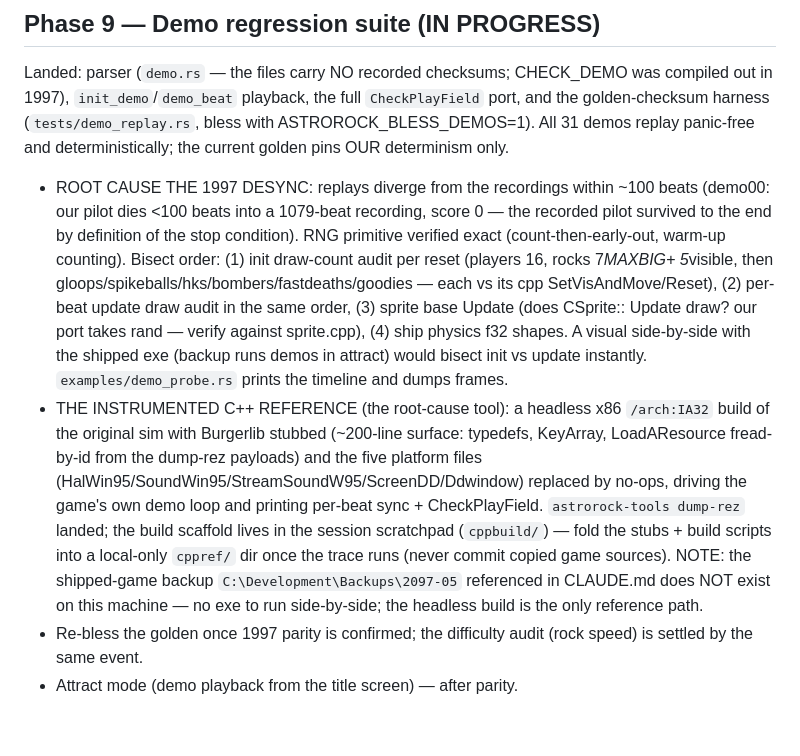
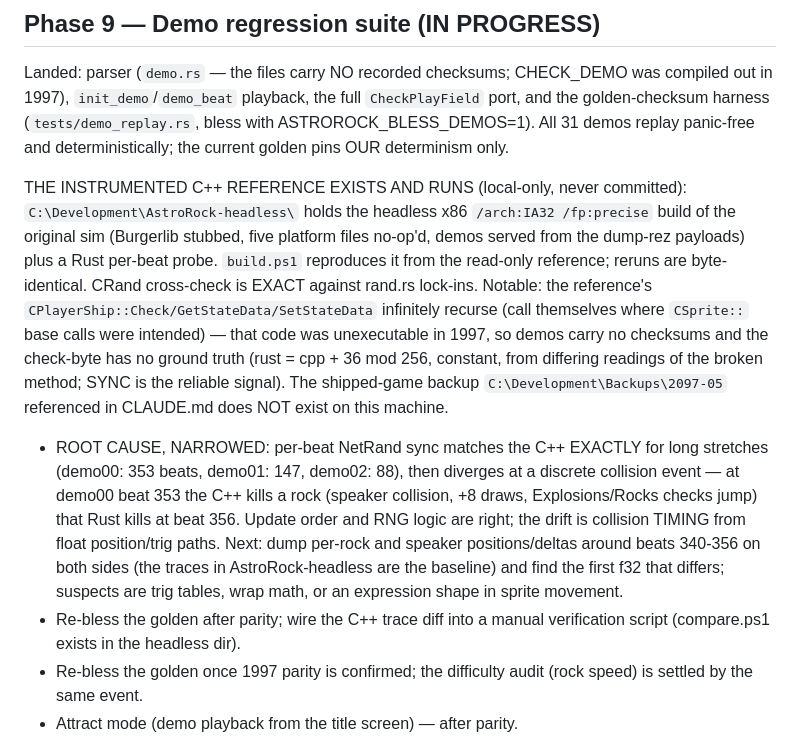
Before and after one commit to larsbrubaker/AstroRock, a Markdown page: todo.md, the part around the change. Rendered like a GitHub page; blank space fills up the shorter version.

Commit message:
Phase 9: the instrumented C++ reference runs - desync narrowed to collision timing
The headless x86 build of the original sim (local-only, at
C:\Development\AstroRock-headless) traces per-beat sync and
CheckPlayField for the shipped demos. CRand matches the Rust
lock-ins exactly, and the NetRand sync counter matches the Rust
replay for long stretches (demo00: 353 beats) before diverging at a
discrete collision event - a speaker-vs-rock kill lands 3 beats
earlier in C++ than in Rust. Update order and RNG logic are
confirmed right; the hunt is now a float position/trig drift around
those beats.

Also learned: the reference CPlayerShip::Check family infinitely
recurses (self-calls where CSprite:: base calls were intended) - it
could never have executed in 1997, so the check byte has no ground
truth and sync is the reliable signal. todo.md updated accordingly.

Co-Authored-By: Claude Fable 5 <noreply@anthropic.com>

```diff
--- a/todo.md
+++ b/todo.md
@@ -76,33 +76,35 @@ harness (`tests/demo_replay.rs`, bless with ASTROROCK_BLESS_DEMOS=1).
 All 31 demos replay panic-free and deterministically; the current
 golden pins OUR determinism only.
 
-- ROOT CAUSE THE 1997 DESYNC: replays diverge from the recordings
-  within ~100 beats (demo00: our pilot dies <100 beats into a
-  1079-beat recording, score 0 — the recorded pilot survived to the
-  end by definition of the stop condition). RNG primitive verified
-  exact (count-then-early-out, warm-up counting). Bisect order:
-  (1) init draw-count audit per reset (players 16, rocks 7*MAXBIG+
-  5*visible, then gloops/spikeballs/hks/bombers/fastdeaths/goodies —
-  each vs its cpp SetVisAndMove/Reset), (2) per-beat update draw
-  audit in the same order, (3) sprite base Update (does CSprite::
-  Update draw? our port takes rand — verify against sprite.cpp),
-  (4) ship physics f32 shapes. A visual side-by-side with the
-  shipped exe (backup runs demos in attract) would bisect init vs
-  update instantly. `examples/demo_probe.rs` prints the timeline
-  and dumps frames.
-- THE INSTRUMENTED C++ REFERENCE (the root-cause tool): a headless
-  x86 `/arch:IA32` build of the original sim with Burgerlib stubbed
-  (~200-line surface: typedefs, KeyArray, LoadAResource fread-by-id
-  from the dump-rez payloads) and the five platform files
-  (HalWin95/SoundWin95/StreamSoundW95/ScreenDD/Ddwindow) replaced by
-  no-ops, driving the game's own demo loop and printing per-beat
-  sync + CheckPlayField. `astrorock-tools dump-rez` landed; the
-  build scaffold lives in the session scratchpad (`cppbuild/`) —
-  fold the stubs + build scripts into a local-only `cppref/` dir
-  once the trace runs (never commit copied game sources).
-  NOTE: the shipped-game backup `C:\Development\Backups\2097-05`
-  referenced in CLAUDE.md does NOT exist on this machine — no exe to
-  run side-by-side; the headless build is the only reference path.
+THE INSTRUMENTED C++ REFERENCE EXISTS AND RUNS (local-only, never
+committed): `C:\Development\AstroRock-headless\` holds the headless
+x86 `/arch:IA32 /fp:precise` build of the original sim (Burgerlib
+stubbed, five platform files no-op'd, demos served from the dump-rez
+payloads) plus a Rust per-beat probe. `build.ps1` reproduces it from
+the read-only reference; reruns are byte-identical. CRand cross-check
+is EXACT against rand.rs lock-ins. Notable: the reference's
+`CPlayerShip::Check/GetStateData/SetStateData` infinitely recurse
+(call themselves where `CSprite::` base calls were intended) — that
+code was unexecutable in 1997, so demos carry no checksums and the
+check-byte has no ground truth (rust = cpp + 36 mod 256, constant,
+from differing readings of the broken method; SYNC is the reliable
+signal). The shipped-game backup `C:\Development\Backups\2097-05`
+referenced in CLAUDE.md does NOT exist on this machine.
+
+- ROOT CAUSE, NARROWED: per-beat NetRand sync matches the C++
+  EXACTLY for long stretches (demo00: 353 beats, demo01: 147,
+  demo02: 88), then diverges at a discrete collision event — at
+  demo00 beat 353 the C++ kills a rock (speaker collision, +8 draws,
+  Explosions/Rocks checks jump) that Rust kills at beat 356. Update
+  order and RNG logic are right; the drift is collision TIMING from
+  float position/trig paths. Next: dump per-rock and speaker
+  positions/deltas around beats 340-356 on both sides (the traces
+  in AstroRock-headless are the baseline) and find the first f32
+  that differs; suspects are trig tables, wrap math, or an
+  expression shape in sprite movement.
+- Re-bless the golden after parity; wire the C++ trace diff into a
+  manual verification script (compare.ps1 exists in the headless
+  dir).
 - Re-bless the golden once 1997 parity is confirmed; the difficulty
   audit (rock speed) is settled by the same event.
 - Attract mode (demo playback from the title screen) — after parity.
```
